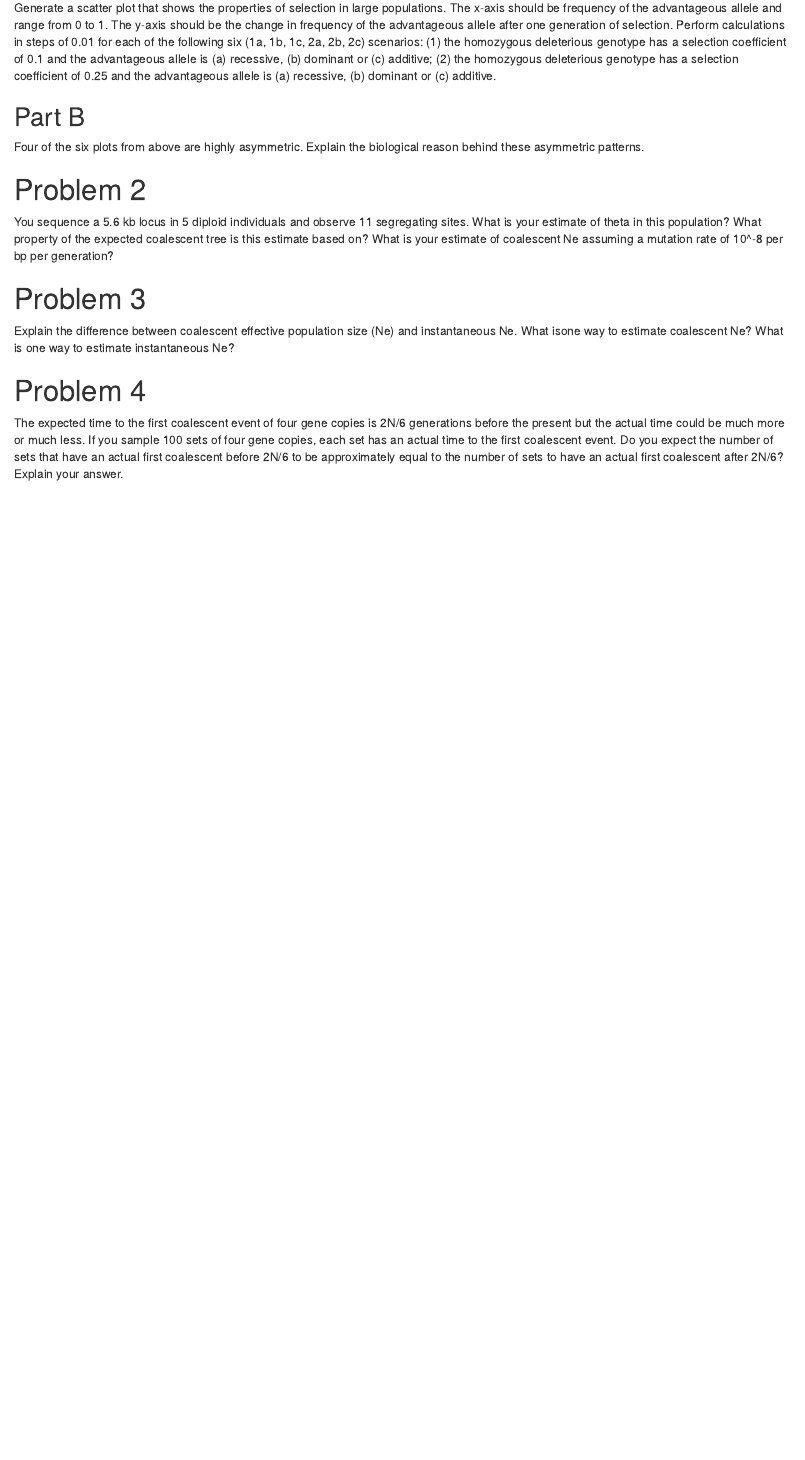
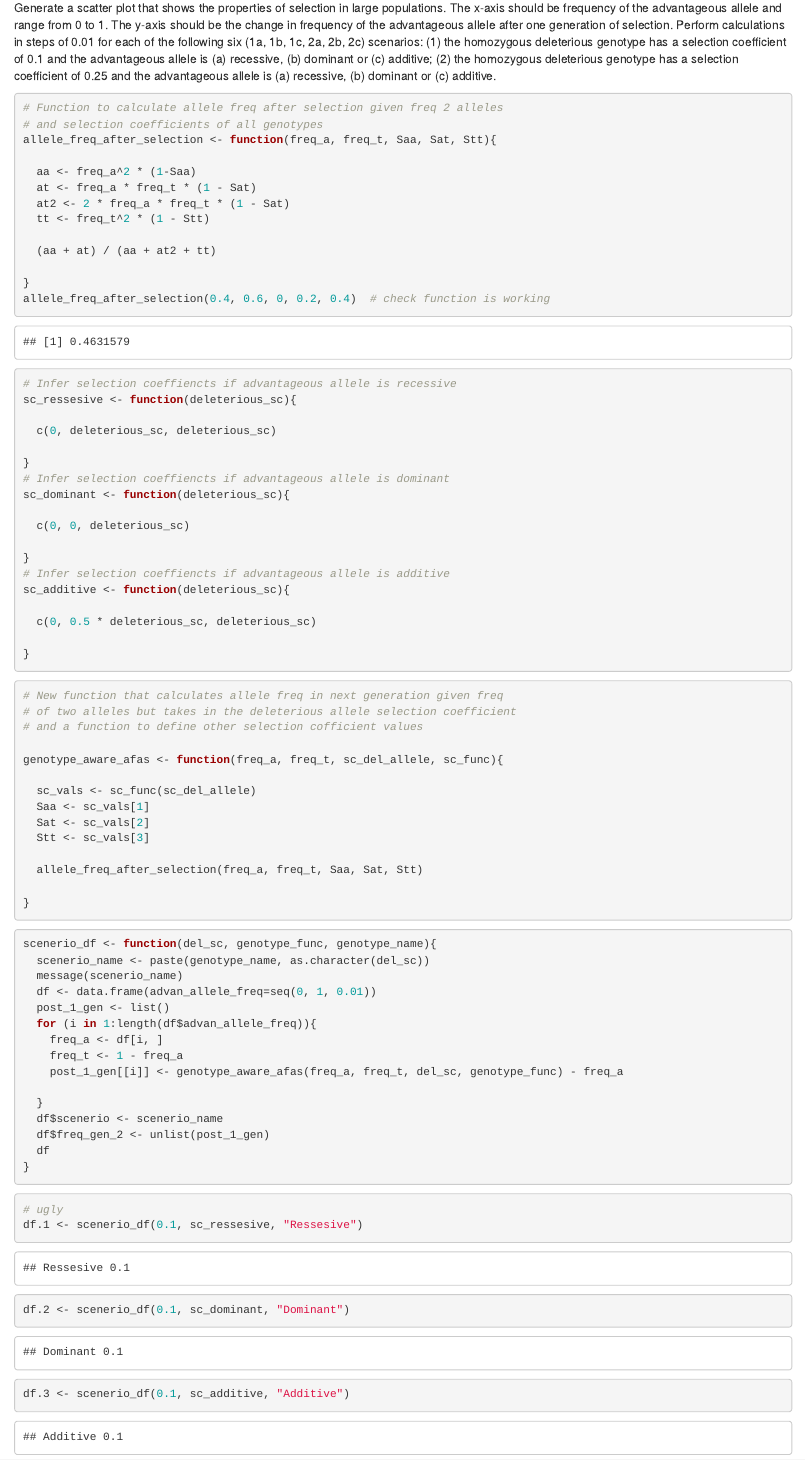
Before and after one commit to EthanHolleman/GGG-201D-problem-set-3, an R Markdown document (ggg-201D-problem-set-3.Rmd): the page in a window 1100 px wide, from 240 px down. The pictures show the output file ggg-201D-problem-set-3.html that the author committed with the source, opened offline.

Commit message:
Update answers for question 1

````diff
--- a/ggg-201D-problem-set-3.Rmd
+++ b/ggg-201D-problem-set-3.Rmd
@@ -2,7 +2,9 @@
 title: "GGG-201D Problem Set 3"
 author: "Ethan Holleman"
 date: "5/10/2021"
-output: html_document
+output:
+  pdf_document: default
+  html_document: default
 ---
 
 ```{r setup, include=FALSE}
@@ -14,3 +16,87 @@ knitr::opts_chunk$set(echo = TRUE)
 ## Part A
 
 Generate a scatter plot that shows the properties of selection in large populations. The x-axis should be frequency of the advantageous allele and range from 0 to 1. The y-axis should be the change in frequency of the advantageous allele after one generation of selection. Perform calculations in steps of 0.01 for each of the following six (1a, 1b, 1c, 2a, 2b, 2c) scenarios: (1) the homozygous deleterious genotype has a selection coefficient of 0.1 and the advantageous allele is (a) recessive, (b) dominant or (c) additive; (2) the homozygous deleterious genotype has a selection coefficient of 0.25 and the advantageous allele is (a) recessive, (b) dominant or (c) additive.
+
+```{R}
+
+# Function to calculate allele freq after selection given freq 2 alleles
+# and selection coefficients of all genotypes
+allele_freq_after_selection <- function(freq_a, freq_t, Saa, Sat, Stt){
+
+  aa <- freq_a^2 * (1-Saa)
+  at <- freq_a * freq_t * (1 - Sat)
+  at2 <- 2 * freq_a * freq_t * (1 - Sat)
+  tt <- freq_t^2 * (1 - Stt)
+
+  (aa + at) / (aa + at2 + tt)
+
+}
+allele_freq_after_selection(0.4, 0.6, 0, 0.2, 0.4)  # check function is working
+```
+
+
+```{R}
+# Infer selection coeffiencts if advantageous allele is recessive
+sc_ressesive <- function(deleterious_sc){
+
+  c(0, deleterious_sc, deleterious_sc)
+
+}
+# Infer selection coeffiencts if advantageous allele is dominant
+sc_dominant <- function(deleterious_sc){
+
+  c(0, 0, deleterious_sc)
+
+}
+# Infer selection coeffiencts if advantageous allele is additive
+sc_additive <- function(deleterious_sc){
+
+  c(0, 0.5 * deleterious_sc, deleterious_sc)
+
+}
+
+```
+
+```{R}
+# New function that calculates allele freq in next generation given freq
+# of two alleles but takes in the deleterious allele selection coefficient
+# and a function to define other selection cofficient values
+
+genotype_aware_afas <- function(freq_a, freq_t, sc_del_allele, sc_func){
+
+  sc_vals <- sc_func(sc_del_allele)
+  Saa <- sc_vals[1]
+  Sat <- sc_vals[2]
+  Stt <- sc_vals[3]
+
+  allele_freq_after_selection(freq_a, freq_t, Saa, Sat, Stt)
+
+}
+
+```
+
+```{R}
+
+scenerio_df <- function(del_sc, genotype_func, genotype_name){
+  scenerio_name <- paste(genotype_name, as.character(del_sc))
+  message(scenerio_name)
+  df <- data.frame(advan_allele_freq=seq(0, 1, 0.01))
+  post_1_gen <- list()
+  for (i in 1:length(df$advan_allele_freq)){
+    freq_a <- df[i, ]
+    freq_t <- 1 - freq_a
+    post_1_gen[[i]] <- genotype_aware_afas(freq_a, freq_t, del_sc, genotype_func) - freq_a
+
+  }
+  df$scenerio <- scenerio_name
+  df$freq_gen_2 <- unlist(post_1_gen)
+  df
+}
+
+```
+
+```{R}
+# ugly
+df.1 <- scenerio_df(0.1, sc_ressesive, "Ressesive")
+df.2 <- scenerio_df(0.1, sc_dominant, "Dominant")
+df.3 <- scenerio_df(0.1, sc_additive, "Additive")
````
Also changed, not shown: ggg-201D-problem-set-3.html, ggg-201D-problem-set-3.pdf (added), ggg-201D-problem-set-3.Rmd (18 more changed lines).
